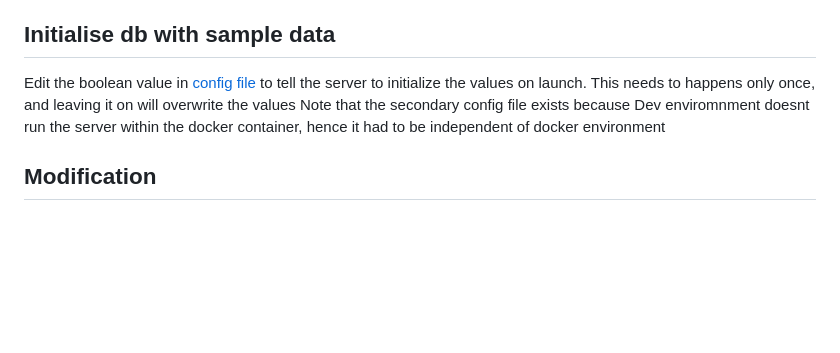
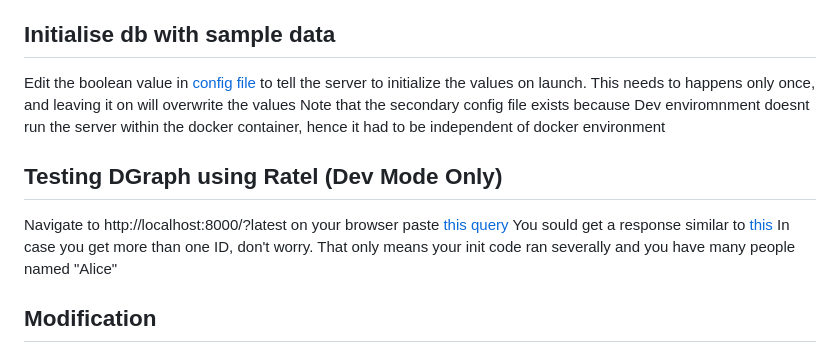
Before and after one commit to kisinga/dgraph-example, a Markdown page: README.md, the part around the change. Rendered like a GitHub page; blank space fills up the shorter version.

```diff
--- a/README.md
+++ b/README.md
@@ -102,6 +102,14 @@ Note that the secondary config file exists because
 Dev enviromnment doesnt run the server within the docker
 container, hence it had to be independent of docker environment
 
+## Testing DGraph using Ratel (Dev Mode Only)
+
+Navigate to http://localhost:8000/?latest on your browser
+paste [this query](/sample/query.graphql)
+You sould get a response similar to [this](/sample/response.png)
+In case you get more than one ID, don't worry. That only means
+your init code ran severally and you have many people named "Alice"
+
 ## Modification
 
 This setup can easily be modified to separate frontend from
```
Also changed, not shown: sample/response.png (added), 3 other files.
